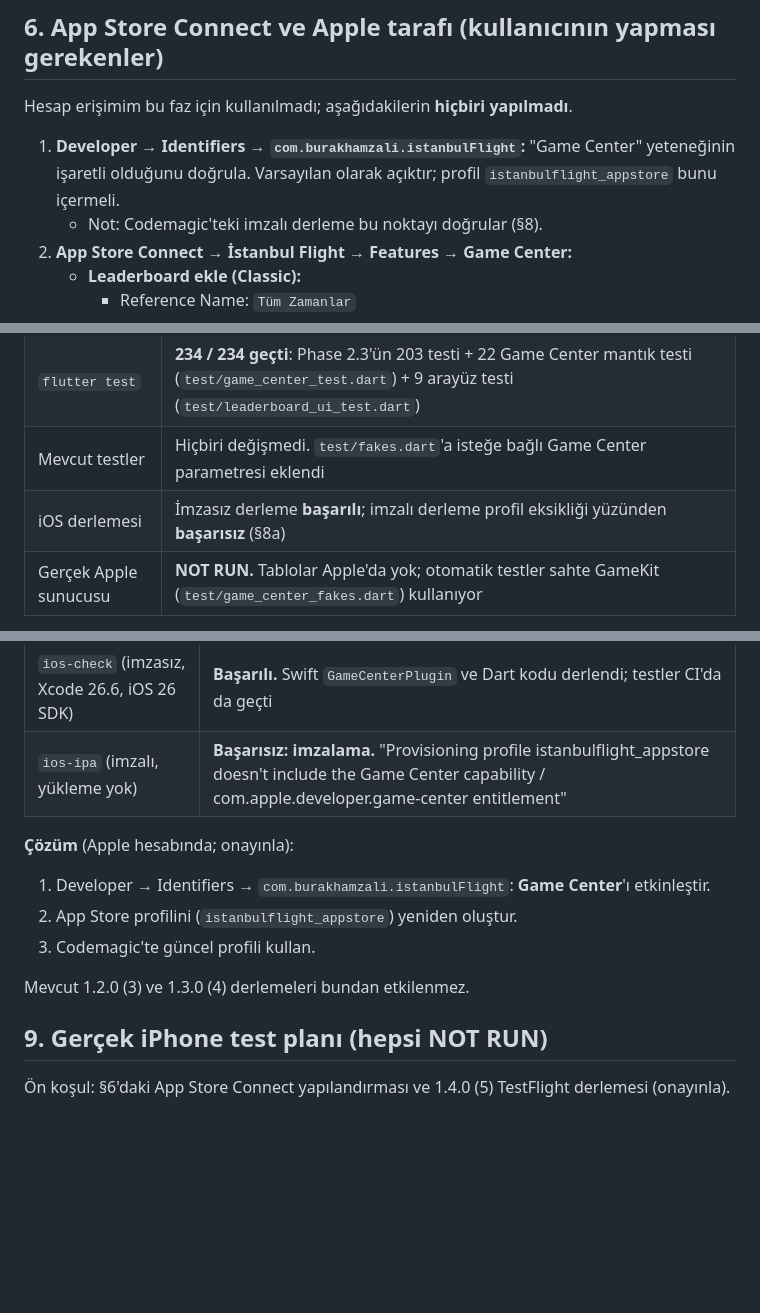
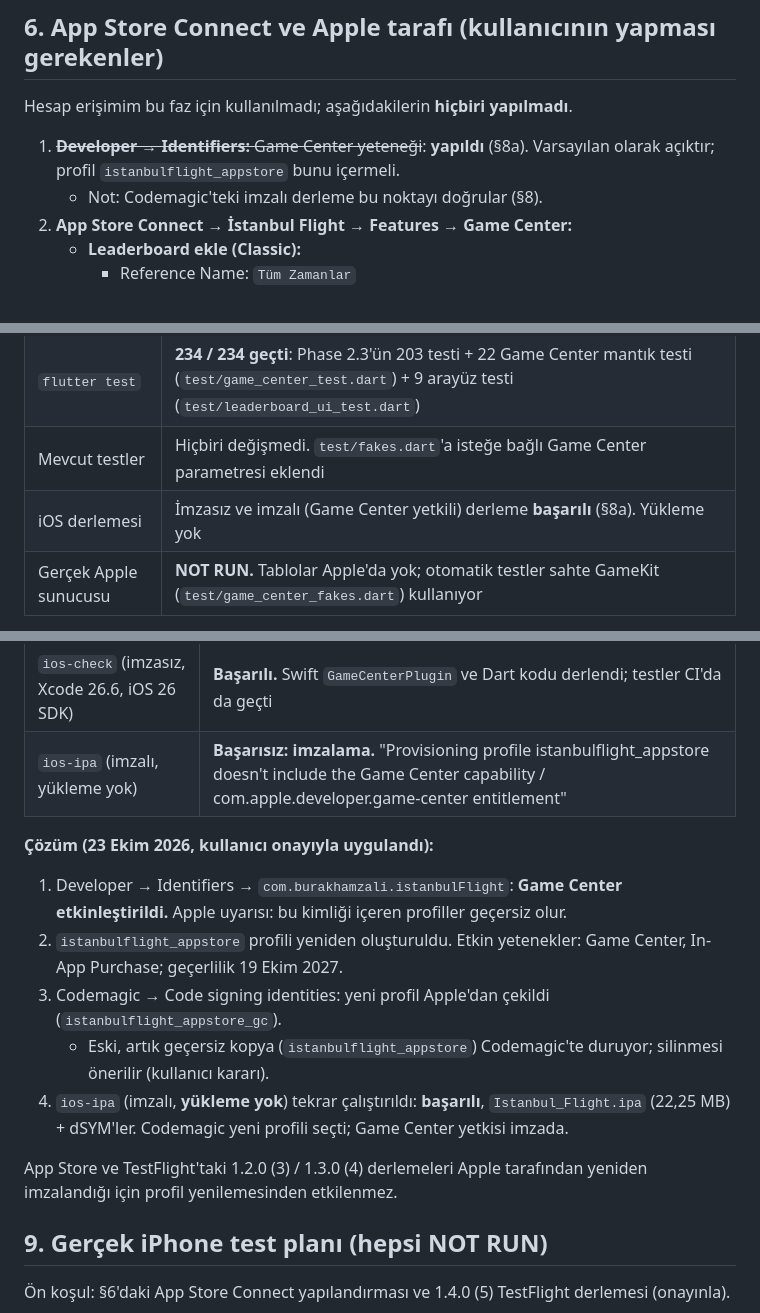
Before and after one commit to burakhamzalidev/istanbul_flight, a Markdown page: docs/16_phase2_4_game_center.md, 3 parts joined by grey strips. GitHub-like rendering; blank space fills up the shorter version.

Commit message:
Phase 2.4: Game Center yeteneği ve profil yenilendi; imzalı derleme doğrulandı
Co-Authored-By: Claude Opus 5.5 <noreply@anthropic.com>

```diff
--- a/docs/16_phase2_4_game_center.md
+++ b/docs/16_phase2_4_game_center.md
@@ -133,7 +133,7 @@
 
 Hesap erişimim bu faz için kullanılmadı; aşağıdakilerin **hiçbiri yapılmadı**.
 
-1. **Developer → Identifiers → `com.burakhamzali.istanbulFlight`:** "Game Center" yeteneğinin işaretli olduğunu doğrula. Varsayılan olarak açıktır; profil `istanbulflight_appstore` bunu içermeli.
+1. ~~**Developer → Identifiers:** Game Center yeteneği~~: **yapıldı** (§8a). Varsayılan olarak açıktır; profil `istanbulflight_appstore` bunu içermeli.
    - Not: Codemagic'teki imzalı derleme bu noktayı doğrular (§8).
 2. **App Store Connect → İstanbul Flight → Features → Game Center:**
    - **Leaderboard ekle (Classic):**
@@ -189,7 +189,7 @@ Hesap erişimim bu faz için kullanılmadı; aşağıdakilerin **hiçbiri yapıl
 | `flutter analyze` | **Temiz** |
 | `flutter test` | **234 / 234 geçti**: Phase 2.3'ün 203 testi + 22 Game Center mantık testi (`test/game_center_test.dart`) + 9 arayüz testi (`test/leaderboard_ui_test.dart`) |
 | Mevcut testler | Hiçbiri değişmedi. `test/fakes.dart`'a isteğe bağlı Game Center parametresi eklendi |
-| iOS derlemesi | İmzasız derleme **başarılı**; imzalı derleme profil eksikliği yüzünden **başarısız** (§8a) |
+| iOS derlemesi | İmzasız ve imzalı (Game Center yetkili) derleme **başarılı** (§8a). Yükleme yok |
 | Gerçek Apple sunucusu | **NOT RUN.** Tablolar Apple'da yok; otomatik testler sahte GameKit (`test/game_center_fakes.dart`) kullanıyor |
 
 Sahte GameKit ile otomatik test edilen senaryolar:
@@ -215,12 +215,14 @@ Sahte GameKit ile otomatik test edilen senaryolar:
 | `ios-check` (imzasız, Xcode 26.6, iOS 26 SDK) | **Başarılı.** Swift `GameCenterPlugin` ve Dart kodu derlendi; testler CI'da da geçti |
 | `ios-ipa` (imzalı, yükleme yok) | **Başarısız: imzalama.** "Provisioning profile istanbulflight_appstore doesn't include the Game Center capability / com.apple.developer.game-center entitlement" |
 
-**Çözüm** (Apple hesabında; onayınla):
-1. Developer → Identifiers → `com.burakhamzali.istanbulFlight`: **Game Center**'ı etkinleştir.
-2. App Store profilini (`istanbulflight_appstore`) yeniden oluştur.
-3. Codemagic'te güncel profili kullan.
+**Çözüm (23 Ekim 2026, kullanıcı onayıyla uygulandı):**
+1. Developer → Identifiers → `com.burakhamzali.istanbulFlight`: **Game Center etkinleştirildi.** Apple uyarısı: bu kimliği içeren profiller geçersiz olur.
+2. `istanbulflight_appstore` profili yeniden oluşturuldu. Etkin yetenekler: Game Center, In-App Purchase; geçerlilik 19 Ekim 2027.
+3. Codemagic → Code signing identities: yeni profil Apple'dan çekildi (`istanbulflight_appstore_gc`).
+   - Eski, artık geçersiz kopya (`istanbulflight_appstore`) Codemagic'te duruyor; silinmesi önerilir (kullanıcı kararı).
+4. `ios-ipa` (imzalı, **yükleme yok**) tekrar çalıştırıldı: **başarılı**, `Istanbul_Flight.ipa` (22,25 MB) + dSYM'ler. Codemagic yeni profili seçti; Game Center yetkisi imzada.
 
-Mevcut 1.2.0 (3) ve 1.3.0 (4) derlemeleri bundan etkilenmez.
+App Store ve TestFlight'taki 1.2.0 (3) / 1.3.0 (4) derlemeleri Apple tarafından yeniden imzalandığı için profil yenilemesinden etkilenmez.
 
 ## 9. Gerçek iPhone test planı (hepsi NOT RUN)
 
```
Also changed, not shown: other parts of docs/16_phase2_4_game_center.md (+1 -1 lines).
